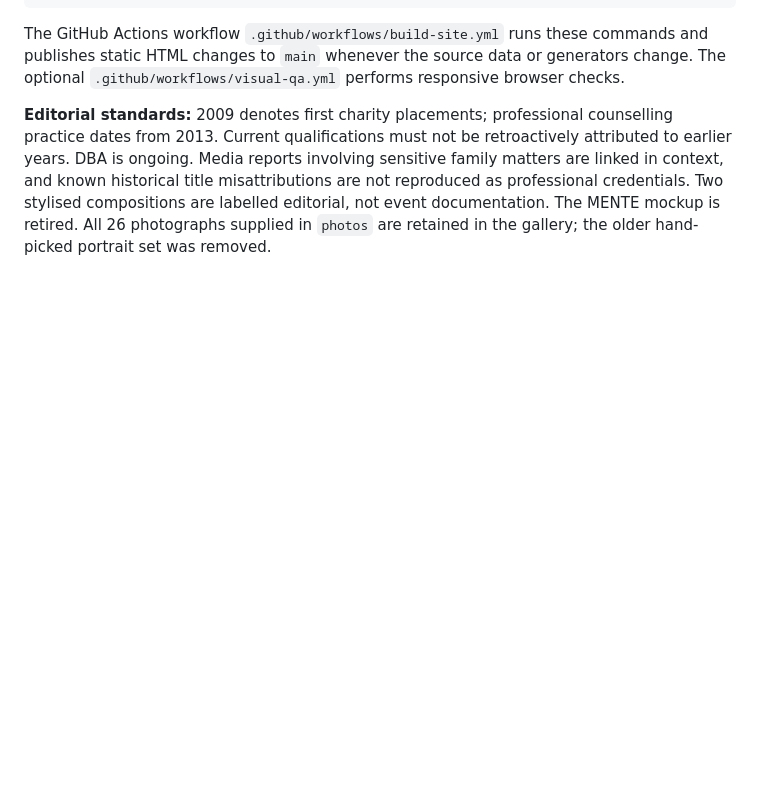
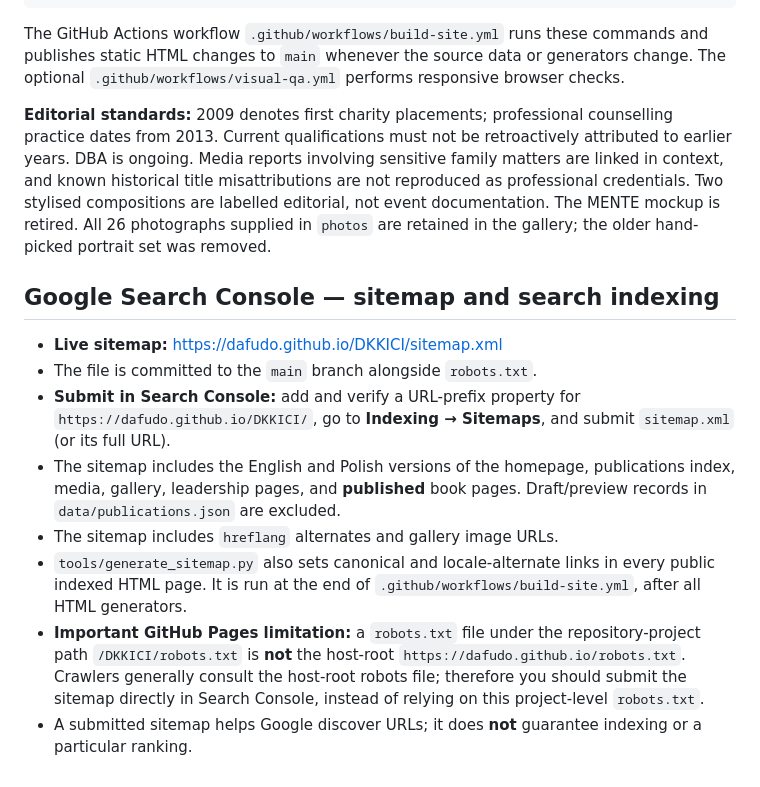
Before and after one commit to dafudo/DKKICI, a Markdown page: README.md, the part around the change. GitHub-like rendering; blank space fills up the shorter version.

Commit message:
Document Search Console sitemap submission and project Pages robots.txt limitation

```diff
--- a/README.md
+++ b/README.md
@@ -165,3 +165,26 @@ python3 tools/enrich_home.py
 The GitHub Actions workflow `.github/workflows/build-site.yml` runs these commands and publishes static HTML changes to `main` whenever the source data or generators change. The optional `.github/workflows/visual-qa.yml` performs responsive browser checks.
 
 **Editorial standards:** 2009 denotes first charity placements; professional counselling practice dates from 2013. Current qualifications must not be retroactively attributed to earlier years. DBA is ongoing. Media reports involving sensitive family matters are linked in context, and known historical title misattributions are not reproduced as professional credentials. Two stylised compositions are labelled editorial, not event documentation. The MENTE mockup is retired. All 26 photographs supplied in `photos` are retained in the gallery; the older hand-picked portrait set was removed.
+
+
+## Google Search Console — sitemap and search indexing
+
+- **Live sitemap:** https://dafudo.github.io/DKKICI/sitemap.xml
+- The file is committed to the `main` branch alongside `robots.txt`.
+- **Submit in Search Console:** add and verify a URL-prefix property for
+  `https://dafudo.github.io/DKKICI/`, go to **Indexing → Sitemaps**,
+  and submit `sitemap.xml` (or its full URL).
+- The sitemap includes the English and Polish versions of the homepage,
+  publications index, media, gallery, leadership pages, and **published** book
+  pages. Draft/preview records in `data/publications.json` are excluded.
+- The sitemap includes `hreflang` alternates and gallery image URLs.
+- `tools/generate_sitemap.py` also sets canonical and locale-alternate
+  links in every public indexed HTML page. It is run at the end of
+  `.github/workflows/build-site.yml`, after all HTML generators.
+- **Important GitHub Pages limitation:** a `robots.txt` file under the
+  repository-project path `/DKKICI/robots.txt` is **not** the host-root
+  `https://dafudo.github.io/robots.txt`. Crawlers generally consult the
+  host-root robots file; therefore you should submit the sitemap directly in
+  Search Console, instead of relying on this project-level `robots.txt`.
+- A submitted sitemap helps Google discover URLs; it does **not** guarantee
+  indexing or a particular ranking.
```
